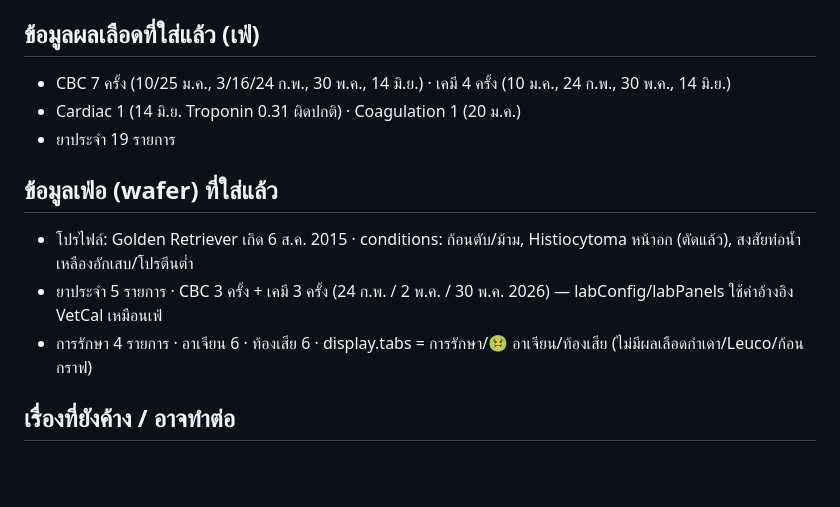
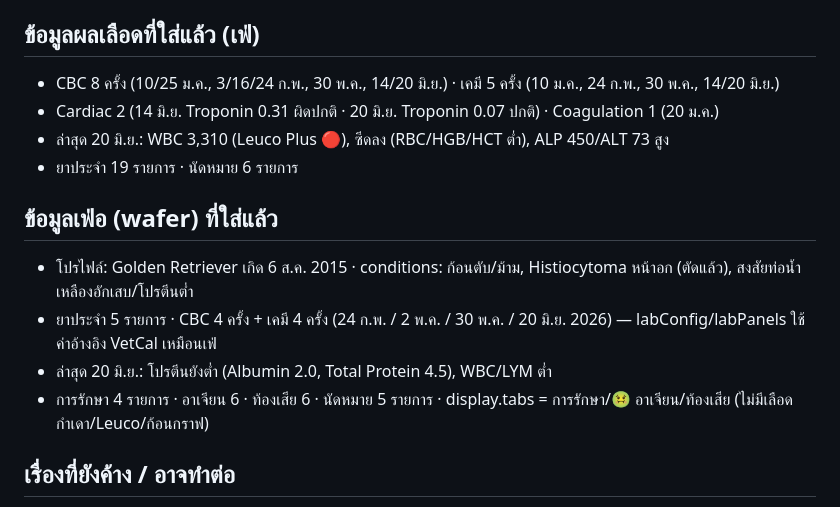
Before and after one commit to hommekid/tammie-care, a Markdown page: PROJECT_CONTEXT.md, the part around the change. GitHub-like rendering; blank space fills up the shorter version.

Commit message:
update contxt

```diff
--- a/PROJECT_CONTEXT.md
+++ b/PROJECT_CONTEXT.md
@@ -69,14 +69,16 @@ img/              header.jpg, frappe.jpg, wafer.jpg, favicon-32/180/192/512.png,
 - รูป: ไฟล์ jpg/png ใน `img/` (HEIC เปิดบนเว็บไม่ได้ ต้องแปลงเป็น jpg ก่อน)
 
 ## ข้อมูลผลเลือดที่ใส่แล้ว (เฟ่)
-- CBC 7 ครั้ง (10/25 ม.ค., 3/16/24 ก.พ., 30 พ.ค., 14 มิ.ย.) · เคมี 4 ครั้ง (10 ม.ค., 24 ก.พ., 30 พ.ค., 14 มิ.ย.)
-- Cardiac 1 (14 มิ.ย. Troponin 0.31 ผิดปกติ) · Coagulation 1 (20 ม.ค.)
-- ยาประจำ 19 รายการ
+- CBC 8 ครั้ง (10/25 ม.ค., 3/16/24 ก.พ., 30 พ.ค., 14/20 มิ.ย.) · เคมี 5 ครั้ง (10 ม.ค., 24 ก.พ., 30 พ.ค., 14/20 มิ.ย.)
+- Cardiac 2 (14 มิ.ย. Troponin 0.31 ผิดปกติ · 20 มิ.ย. Troponin 0.07 ปกติ) · Coagulation 1 (20 ม.ค.)
+- ล่าสุด 20 มิ.ย.: WBC 3,310 (Leuco Plus 🔴), ซีดลง (RBC/HGB/HCT ต่ำ), ALP 450/ALT 73 สูง
+- ยาประจำ 19 รายการ · นัดหมาย 6 รายการ
 
 ## ข้อมูลเฟ่อ (wafer) ที่ใส่แล้ว
 - โปรไฟล์: Golden Retriever เกิด 6 ส.ค. 2015 · conditions: ก้อนตับ/ม้าม, Histiocytoma หน้าอก (ตัดแล้ว), สงสัยท่อน้ำเหลืองอักเสบ/โปรตีนต่ำ
-- ยาประจำ 5 รายการ · CBC 3 ครั้ง + เคมี 3 ครั้ง (24 ก.พ. / 2 พ.ค. / 30 พ.ค. 2026) — labConfig/labPanels ใช้ค่าอ้างอิง VetCal เหมือนเฟ่
-- การรักษา 4 รายการ · อาเจียน 6 · ท้องเสีย 6 · display.tabs = การรักษา/🤢 อาเจียน/ท้องเสีย (ไม่มีผลเลือดกำเดา/Leuco/ก้อนกราฟ)
+- ยาประจำ 5 รายการ · CBC 4 ครั้ง + เคมี 4 ครั้ง (24 ก.พ. / 2 พ.ค. / 30 พ.ค. / 20 มิ.ย. 2026) — labConfig/labPanels ใช้ค่าอ้างอิง VetCal เหมือนเฟ่
+- ล่าสุด 20 มิ.ย.: โปรตีนยังต่ำ (Albumin 2.0, Total Protein 4.5), WBC/LYM ต่ำ
+- การรักษา 4 รายการ · อาเจียน 6 · ท้องเสีย 6 · นัดหมาย 5 รายการ · display.tabs = การรักษา/🤢 อาเจียน/ท้องเสีย (ไม่มีเลือดกำเดา/Leuco/ก้อนกราฟ)
 
 ## เรื่องที่ยังค้าง / อาจทำต่อ
 - ย้าย Cloudflare Pages + Private repo + ซ่อน Token ผ่าน serverless
```
